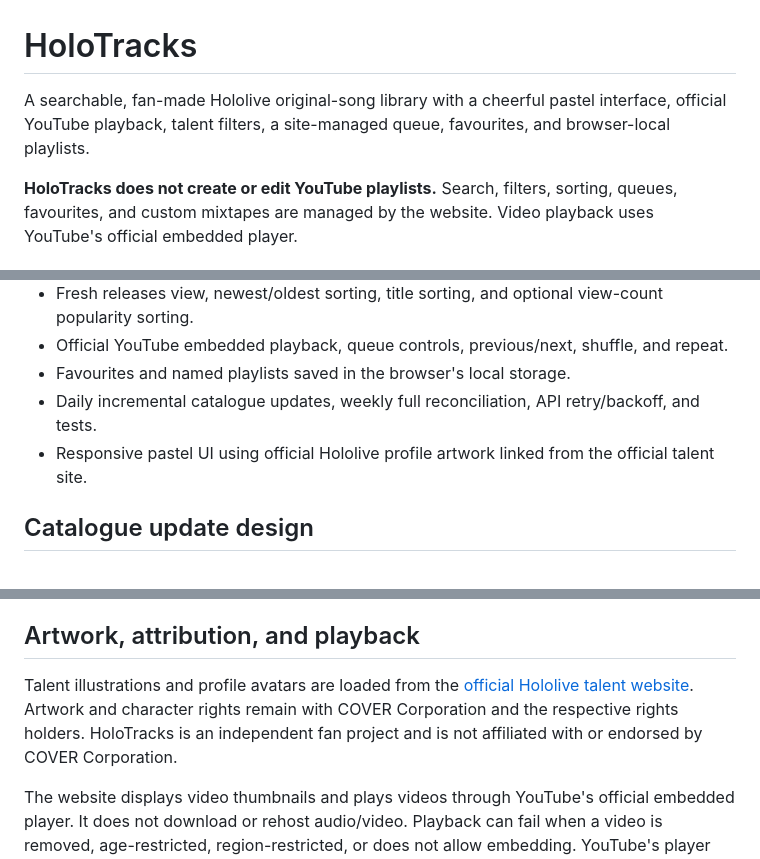
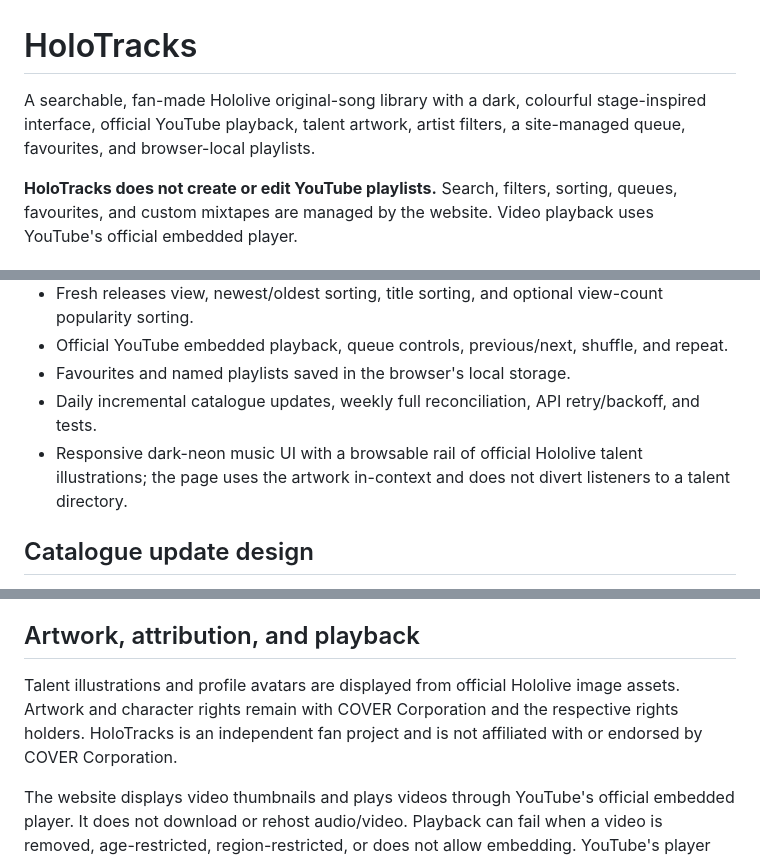
Before and after one commit to chintu-io/holotracks, a Markdown page: README.md, 3 parts joined by grey strips. Drawn GitHub-style.

Commit message:
docs: update README to match the music-first dark UI

```diff
--- a/README.md
+++ b/README.md
@@ -1,6 +1,6 @@
 # HoloTracks
 
-A searchable, fan-made Hololive original-song library with a cheerful pastel interface, official YouTube playback, talent filters, a site-managed queue, favourites, and browser-local playlists.
+A searchable, fan-made Hololive original-song library with a dark, colourful stage-inspired interface, official YouTube playback, talent artwork, artist filters, a site-managed queue, favourites, and browser-local playlists.
 
 **HoloTracks does not create or edit YouTube playlists.** Search, filters, sorting, queues, favourites, and custom mixtapes are managed by the website. Video playback uses YouTube's official embedded player.
 
@@ -12,7 +12,7 @@ A searchable, fan-made Hololive original-song library with a cheerful pastel int
 - Official YouTube embedded playback, queue controls, previous/next, shuffle, and repeat.
 - Favourites and named playlists saved in the browser's local storage.
 - Daily incremental catalogue updates, weekly full reconciliation, API retry/backoff, and tests.
-- Responsive pastel UI using official Hololive profile artwork linked from the official talent site.
+- Responsive dark-neon music UI with a browsable rail of official Hololive talent illustrations; the page uses the artwork in-context and does not divert listeners to a talent directory.
 
 ## Catalogue update design
 
@@ -66,7 +66,7 @@ The Fresh releases view clears conflicting search/talent filters, sorts newest-f
 
 ## Artwork, attribution, and playback
 
-Talent illustrations and profile avatars are loaded from the [official Hololive talent website](https://hololive.hololivepro.com/en/talents). Artwork and character rights remain with COVER Corporation and the respective rights holders. HoloTracks is an independent fan project and is not affiliated with or endorsed by COVER Corporation.
+Talent illustrations and profile avatars are displayed from official Hololive image assets. Artwork and character rights remain with COVER Corporation and the respective rights holders. HoloTracks is an independent fan project and is not affiliated with or endorsed by COVER Corporation.
 
 The website displays video thumbnails and plays videos through YouTube's official embedded player. It does not download or rehost audio/video. Playback can fail when a video is removed, age-restricted, region-restricted, or does not allow embedding. YouTube's player terms and privacy practices apply when the embedded player is loaded.
 
```
